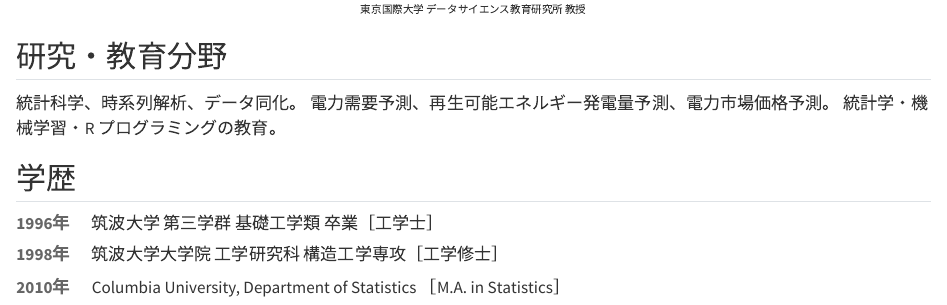
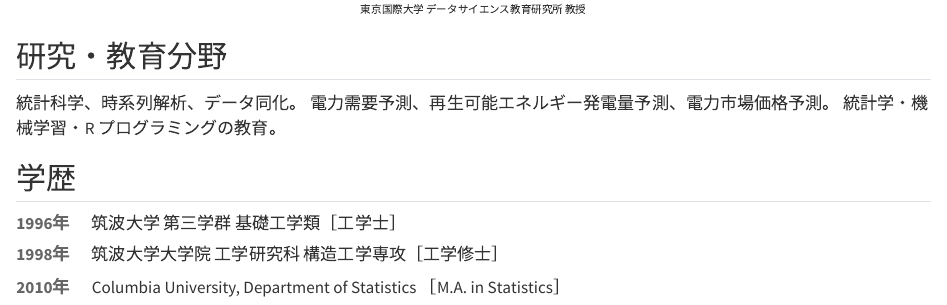
Before and after one commit to tkdhss111/tkdhss111.github.io, a Quarto document (index.qmd): the page in a window 1100 px wide, from 320 px down. Rendered offline with R 4.5, knitr and Pandoc in place of Quarto, with nearby package versions.

Commit message:
Drop 卒業 for consistency across education entries
Co-Authored-By: Claude Opus 5 (1M context) <noreply@anthropic.com>

```diff
--- a/index.qmd
+++ b/index.qmd
@@ -40,7 +40,7 @@ pagetitle: "竹田 恒 | Hisashi Takeda"
 
 ::: {.timeline}
 1996年
-:   筑波大学 第三学群 基礎工学類 卒業［工学士］
+:   筑波大学 第三学群 基礎工学類［工学士］
 
 1998年
 :   筑波大学大学院 工学研究科 構造工学専攻［工学修士］
```
